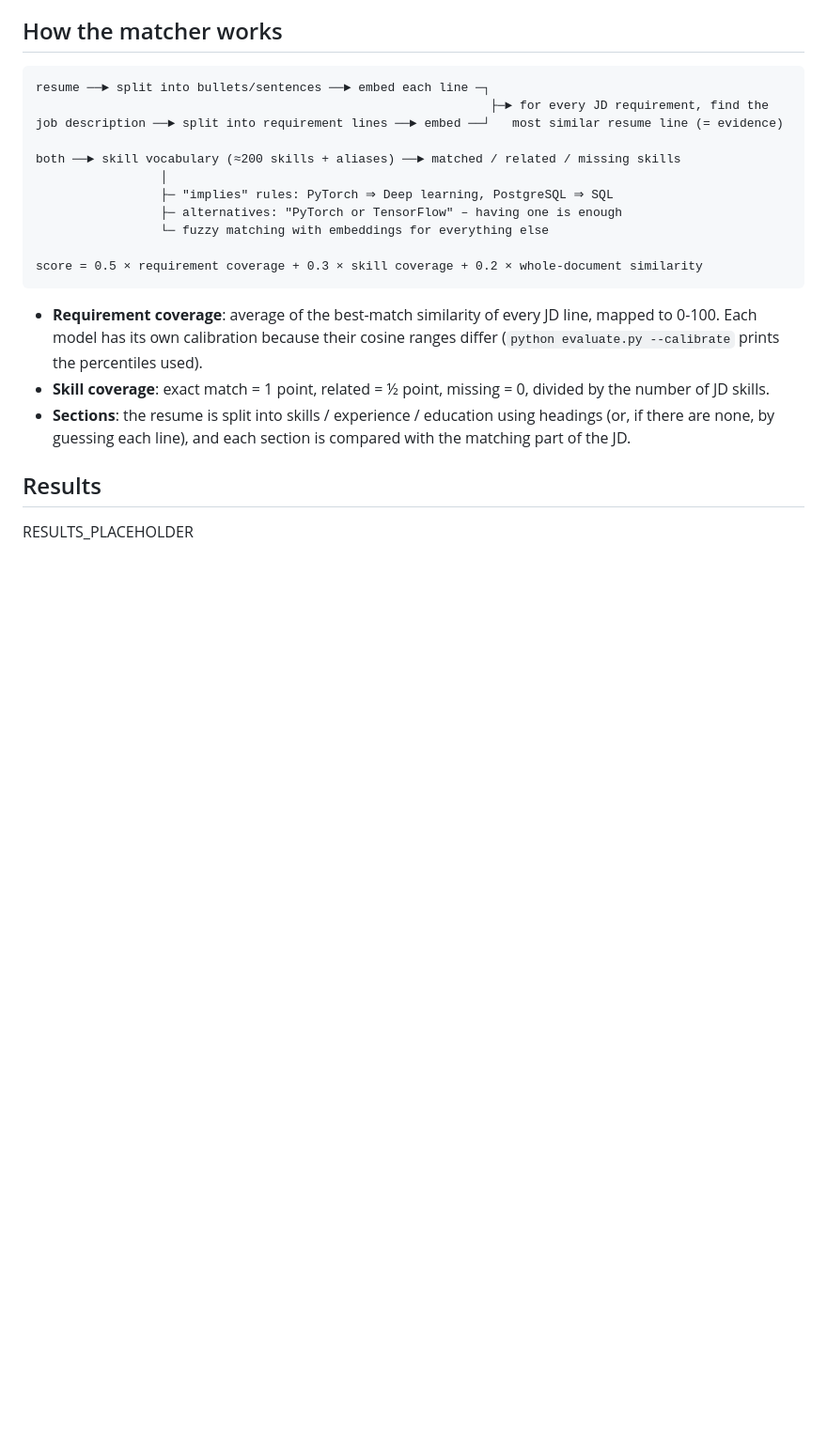
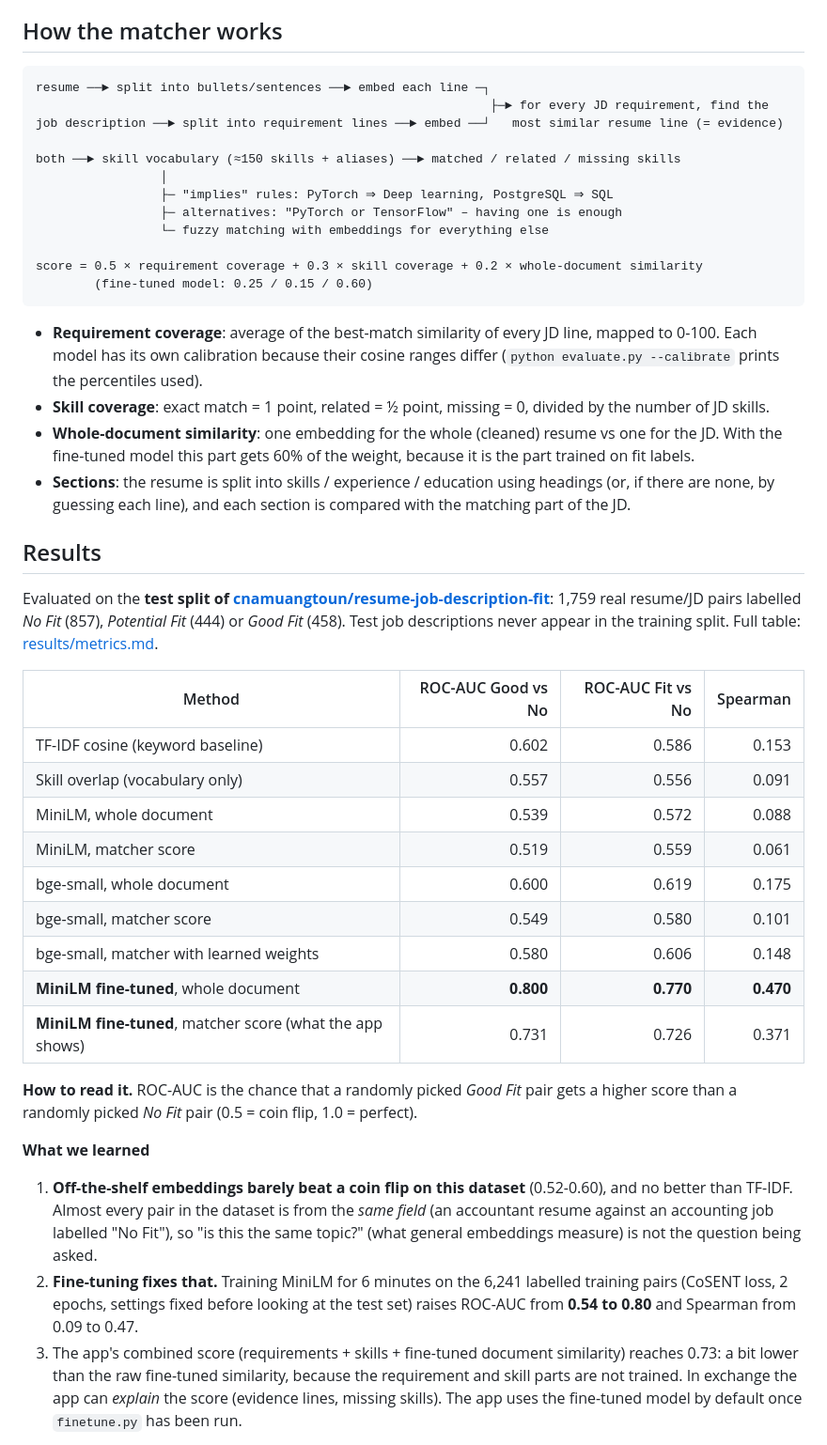
Before and after one commit to Shakan-77/resume-job-matcher, a Markdown page: README.md, the part around one of its changes. Shown at 94% size. Drawn GitHub-style; blank space fills up the shorter version.

````diff
--- a/README.md
+++ b/README.md
@@ -41,22 +41,58 @@ resume ──► split into bullets/sentences ──► embed each line ─┐
                                                               ├─► for every JD requirement, find the
 job description ──► split into requirement lines ──► embed ──┘   most similar resume line (= evidence)
 
-both ──► skill vocabulary (≈200 skills + aliases) ──► matched / related / missing skills
+both ──► skill vocabulary (≈150 skills + aliases) ──► matched / related / missing skills
                  │
                  ├─ "implies" rules: PyTorch ⇒ Deep learning, PostgreSQL ⇒ SQL
                  ├─ alternatives: "PyTorch or TensorFlow" – having one is enough
                  └─ fuzzy matching with embeddings for everything else
 
 score = 0.5 × requirement coverage + 0.3 × skill coverage + 0.2 × whole-document similarity
+        (fine-tuned model: 0.25 / 0.15 / 0.60)
 ```
 
 - **Requirement coverage**: average of the best-match similarity of every JD line, mapped to 0-100.
   Each model has its own calibration because their cosine ranges differ
   (`python evaluate.py --calibrate` prints the percentiles used).
 - **Skill coverage**: exact match = 1 point, related = ½ point, missing = 0, divided by the number of JD skills.
+- **Whole-document similarity**: one embedding for the whole (cleaned) resume vs one for the JD.
+  With the fine-tuned model this part gets 60% of the weight, because it is the part trained on fit labels.
 - **Sections**: the resume is split into skills / experience / education using headings
   (or, if there are none, by guessing each line), and each section is compared with the matching part of the JD.
 
 ## Results
 
-RESULTS_PLACEHOLDER
+Evaluated on the **test split of
+[cnamuangtoun/resume-job-description-fit](https://huggingface.co/datasets/cnamuangtoun/resume-job-description-fit)**:
+1,759 real resume/JD pairs labelled *No Fit* (857), *Potential Fit* (444) or *Good Fit* (458).
+Test job descriptions never appear in the training split. Full table: [results/metrics.md](results/metrics.md).
+
+| Method | ROC-AUC Good vs No | ROC-AUC Fit vs No | Spearman |
+|---|---:|---:|---:|
+| TF-IDF cosine (keyword baseline) | 0.602 | 0.586 | 0.153 |
+| Skill overlap (vocabulary only) | 0.557 | 0.556 | 0.091 |
+| MiniLM, whole document | 0.539 | 0.572 | 0.088 |
+| MiniLM, matcher score | 0.519 | 0.559 | 0.061 |
+| bge-small, whole document | 0.600 | 0.619 | 0.175 |
+| bge-small, matcher score | 0.549 | 0.580 | 0.101 |
+| bge-small, matcher with learned weights | 0.580 | 0.606 | 0.148 |
+| **MiniLM fine-tuned**, whole document | **0.800** | **0.770** | **0.470** |
+| **MiniLM fine-tuned**, matcher score (what the app shows) | 0.731 | 0.726 | 0.371 |
+
+**How to read it.** ROC-AUC is the chance that a randomly picked *Good Fit* pair gets a
+higher score than a randomly picked *No Fit* pair (0.5 = coin flip, 1.0 = perfect).
+
+**What we learned**
+
+1. **Off-the-shelf embeddings barely beat a coin flip on this dataset** (0.52-0.60), and no
+   better than TF-IDF. Almost every pair in the dataset is from the *same field* (an accountant
+   resume against an accounting job labelled "No Fit"), so "is this the same topic?" (what
+   general embeddings measure) is not the question being asked.
+2. **Fine-tuning fixes that.** Training MiniLM for 6 minutes on the 6,241 labelled training pairs
+   (CoSENT loss, 2 epochs, settings fixed before looking at the test set) raises ROC-AUC from
+   **0.54 to 0.80** and Spearman from 0.09 to 0.47.
+3. The app's combined score (requirements + skills + fine-tuned document similarity) reaches 0.73:
+   a bit lower than the raw fine-tuned similarity, because the requirement and skill parts are
+   not trained. In exchange the app can *explain* the score (evidence lines, missing skills).
+   The app uses the fine-tuned model by default once `finetune.py` has been run.
+
````
Also changed, not shown: other parts of README.md (+16 -2 lines), results/metrics.md (+16 -7 lines), results/auc_comparison.png, results/score_by_label.png, 7 other files.
